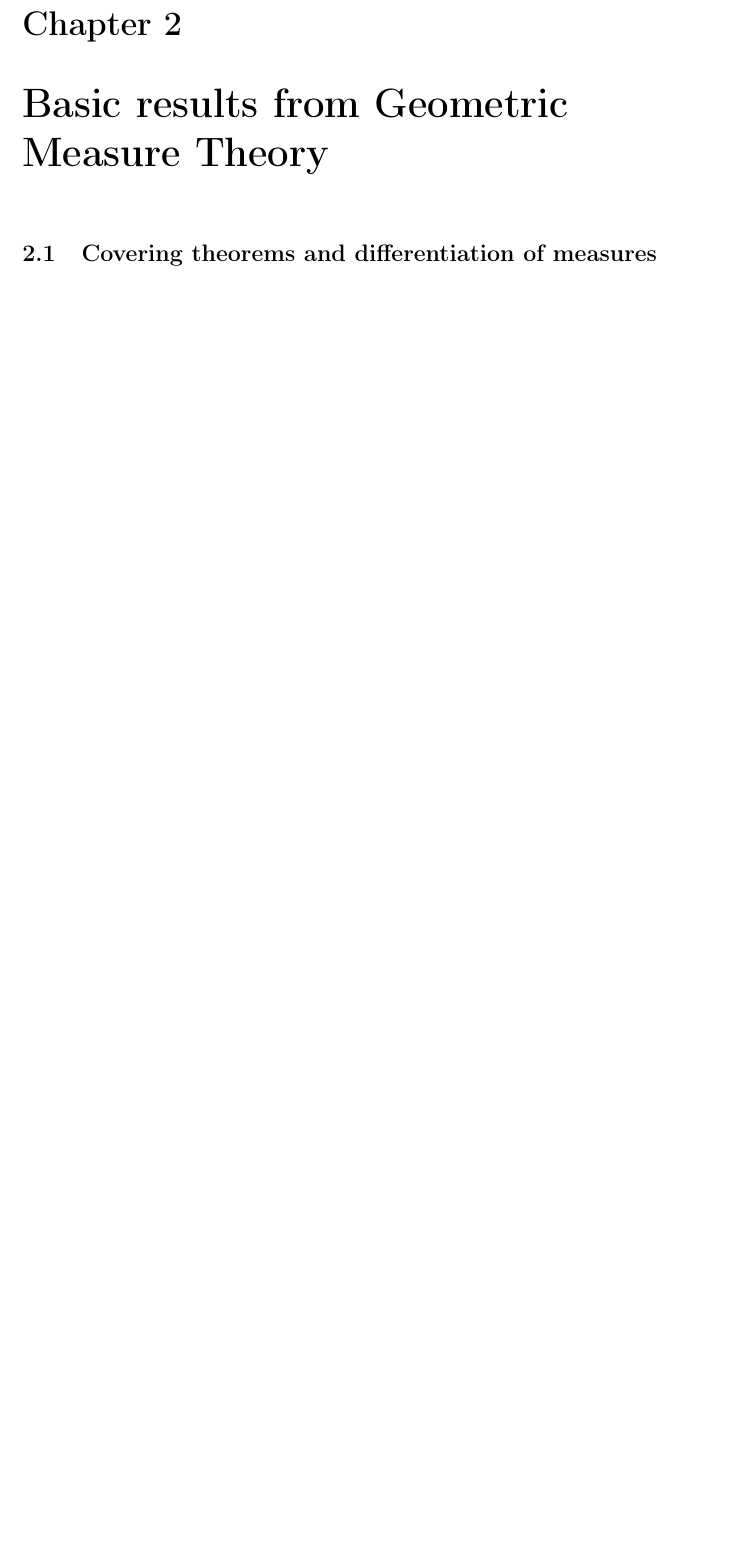
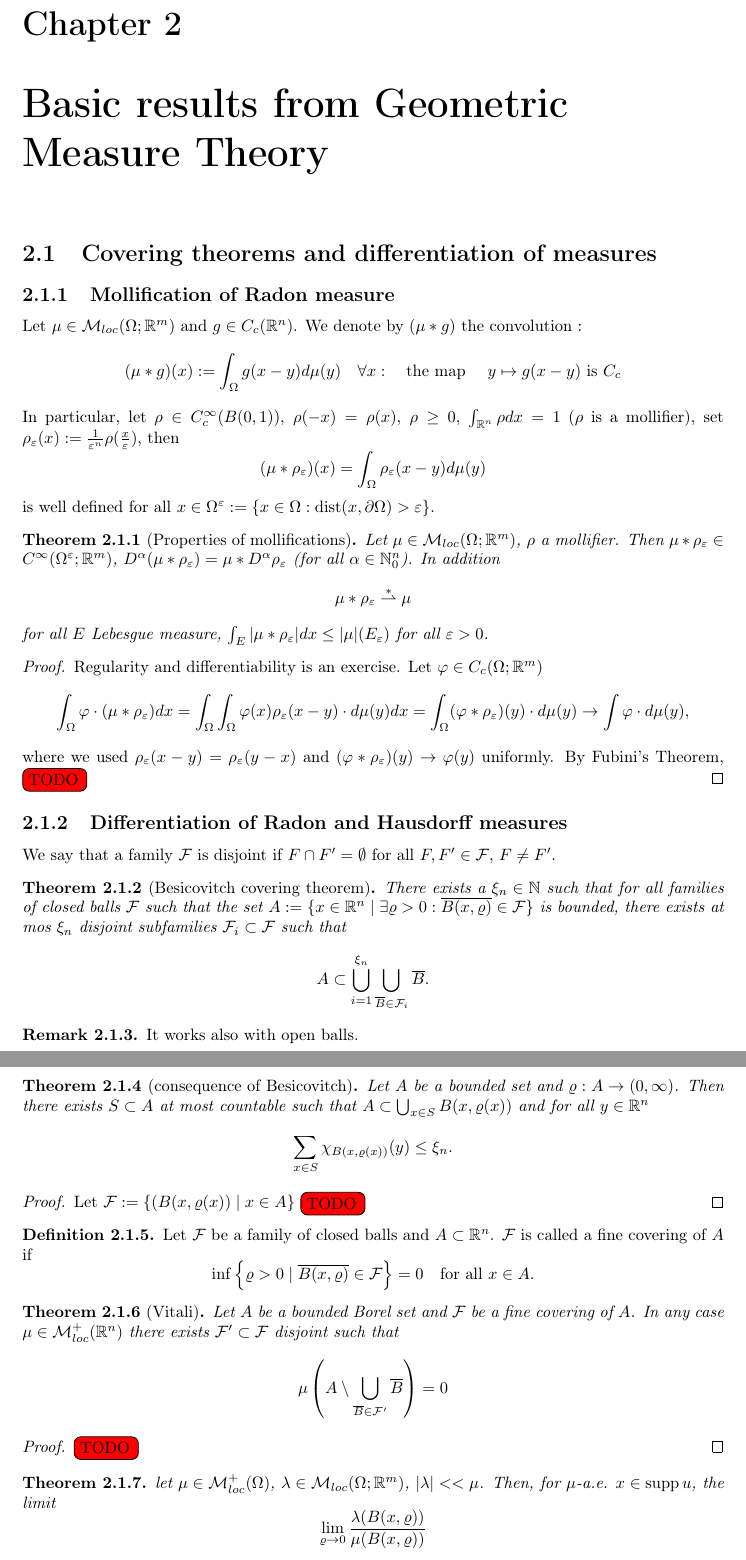
Before and after one commit to hal4stvf/BV-Functions, a LaTeX document (BV_functions.tex, which reads ch2.tex): part of page 27 of 35 before the commit and two parts of pages 27 and 28 of 36 after it, the two joined at a grey line, cut so that both start at the same text, the shorter picture padded with empty space. Compiled offline with pdfLaTeX.

Commit message:
Added Livetex Lec 5 in ch2. Proofs mising.

```diff
--- a/ch2.tex
+++ b/ch2.tex
@@ -1 +1,114 @@
+\newcommand{\weakstar}{\overset{*}{\rightharpoonup}}
 \section{Covering theorems and differentiation of measures}
+\subsection{Mollification of Radon measure}
+
+Let $\mu \in \mathcal{M}_{loc}(\Omega;\R^m)$ and $g \in C_c(\R^n)$.
+We denote by $(\mu * g)$ the convolution :
+\[
+(\mu * g)(x) := \int_\Omega g(x-y) d\mu(y)
+\quad \forall x:
+\quad \text{the map $\quad y \mapsto g(x-y)$ is $C_c$}
+\]
+In particular, let $\rho \in C^\infty_c (B(0,1))$, $\rho(-x)= \rho(x)$, $\rho
+\geq 0$, $\int_{\R^n} \rho dx  = 1$ ($\rho$ is a mollifier), set
+$\rho_\varepsilon(x) : = \frac{1}{\varepsilon^n} \rho(\frac{x}{\varepsilon})$,
+then
+\[
+(\mu * \rho_\varepsilon)(x) = \int_\Omega \rho_\varepsilon(x-y) d\mu(y)
+\]
+is well defined for all $x \in \Omega^\varepsilon := \{x \in \Omega:
+\dist(x,\partial \Omega) > \varepsilon\}$.
+
+\begin{theorem}[Properties of mollifications]
+Let $\mu \in \mathcal{M}_{loc}(\Omega;\R^m)$, $\rho$ a mollifier. Then $\mu *
+\rho_\varepsilon \in C^\infty(\Omega^\varepsilon;\R^m)$, $D^\alpha(\mu *
+\rho_\varepsilon) = \mu * D^\alpha \rho_\varepsilon$ (for all $\alpha \in
+\N_0^n$). In addition
+\[
+\mu * \rho_\varepsilon \weakstar \mu
+\]
+for all $E$ Lebesgue measure, $\int_E |\mu * \rho_\varepsilon|dx \leq
+	|\mu|(E_\varepsilon)$ for all $\varepsilon >0$.
+\end{theorem}
+\begin{proof}
+Regularity and differentiability is an exercise.
+Let $\varphi \in C_c(\Omega;\R^m)$
+\[
+\begin{aligned}
+\int_\Omega \varphi \cdot (\mu * \rho_\varepsilon) dx
+= \int_\Omega \int_\Omega \varphi(x) \rho_\varepsilon(x-y) \cdot d\mu(y) dx
+= \int_\Omega (\varphi * \rho_\varepsilon)(y) \cdot d\mu(y) \to \int \varphi
+\cdot d\mu(y),
+\end{aligned}
+\]
+where we used $\rho_\varepsilon(x-y) = \rho_\varepsilon(y-x)$ and
+$(\varphi*\rho_\varepsilon)(y) \to \varphi(y)$ uniformly.
+By Fubini's Theorem,
+\TODO
+\end{proof}
+
+\subsection{Differentiation of Radon and Hausdorff measures}
+We say that a family $\mathcal{F}$ is disjoint if $F \cap F' = \emptyset$ for
+all $F,F' \in \mathcal{F}$, $F \neq F'$.
+
+\begin{theorem}[Besicovitch covering theorem]
+There exists a $\xi_n \in \N$ such that for all families of closed balls
+$\mathcal{F}$ such that the set
+$A: = \{ x \in \R^n \mid \exists \varrho > 0 : \overline{B(x,\varrho)} \in
+\mathcal{F}\}$ is bounded, there exists at mos $\xi_n$ disjoint subfamilies
+$\mathcal{F}_i \subset \mathcal{F}$ such that
+\[
+A \subset \bigcup_{i=1}^{\xi_n} \bigcup_{\overline{B} \in \mathcal{F}_i}
+\overline{B}.
+\]
+\end{theorem}
+
+\begin{remark}
+It works also with open balls.
+\end{remark}
+
+\begin{theorem}[consequence of Besicovitch]
+Let $A$ be a bounded set and $\varrho : A \to (0,\infty)$. Then there exists $S
+\subset A$ at most countable such that
+\(
+A \subset \bigcup_{x\in S} B(x,\varrho(x))
+\)
+and for all $y \in \R^n$
+\[
+\sum_{x \in S} \chi_{B(x,\varrho(x))}(y) \leq \xi_n.
+\]
+\end{theorem}
+\begin{proof}
+Let $\mathcal{F} := \{(B(x,\varrho(x)) \mid x \in A\}$ \TODO
+\end{proof}
+
+\begin{definition}
+Let $\mathcal{F}$ be a family of closed balls and $A \subset \R^n$.
+$\mathcal{F}$ is called a fine covering of $A$ if
+\[
+\inf \left\{ \varrho > 0 \mid \overline{B(x,\varrho)} \in \mathcal{F}\right \} =
+0 \quad \text{for all $x\in A$}.
+\]
+\end{definition}
+
+\begin{theorem}[Vitali]
+Let $A$ be a bounded Borel set and $\mathcal{F}$ be a fine covering of $A$. In
+any case $\mu \in \mathcal{M}^+_{loc}(\R^n)$ there exists $\mathcal{F}' \subset
+\mathcal{F}$ disjoint such that
+\[
+\mu \left( A \setminus \bigcup_{\overline{B}
+\in \mathcal{F}'} \overline{B} \right) = 0
+\]
+\end{theorem}
+\begin{proof}
+\TODO
+\end{proof}
+
+\begin{theorem}
+let $\mu \in \mathcal{M}^+_{loc}(\Omega)$, $\lambda \in
+\mathcal{M}_{loc}(\Omega;\R^m)$, $|\lambda| << \mu$. Then, for $\mu$-a.e. $x \in
+\supp u$, the limit
+\[
+\lim_{\varrho \to 0} \frac{\lambda(B(x,\varrho))}{\mu(B(x,\varrho))}
+\]
+exists in $\R^n$.
```
Also changed, not shown: BV_functions.pdf, ch2.tex (10 more changed lines).
